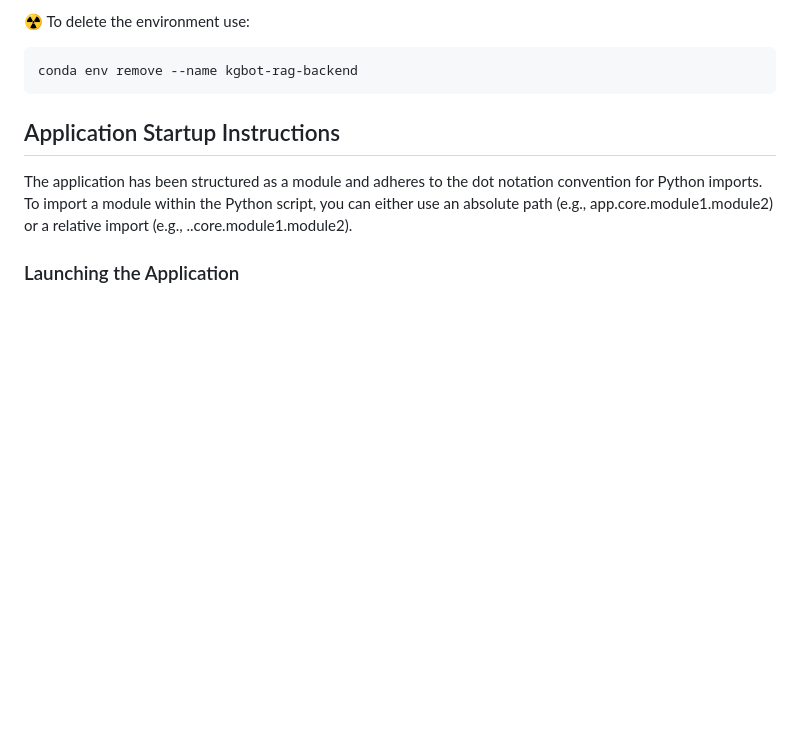
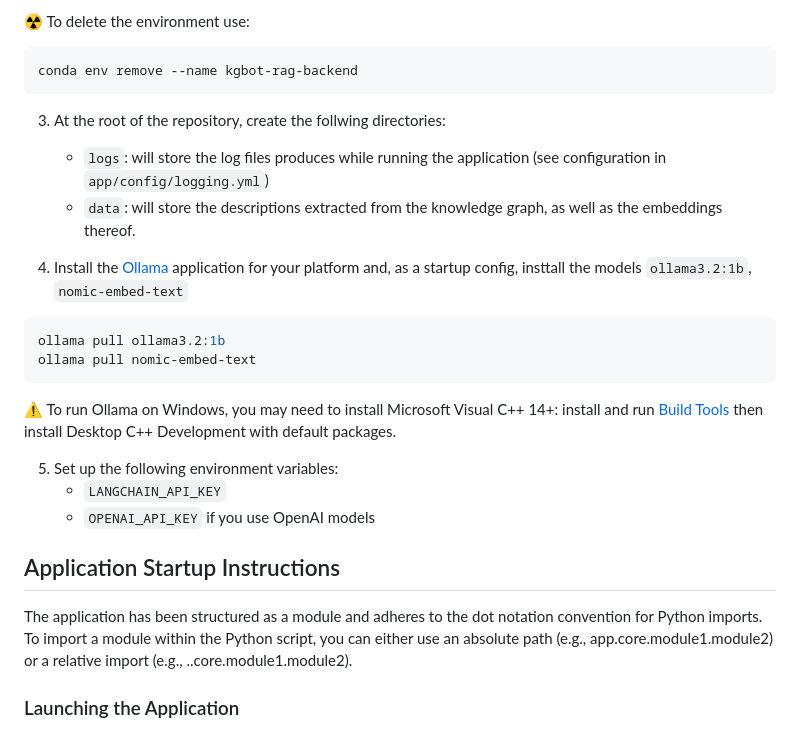
Before and after one commit to Wimmics/gen2kgbot, a Markdown page: README.md, the part around the change. Rendered like a GitHub page; blank space fills up the shorter version.

Commit message:
Extend environment setup in REAMDE

````diff
--- a/README.md
+++ b/README.md
@@ -20,6 +20,21 @@ conda env create -f ./environment_{os}.yml
 conda env remove --name kgbot-rag-backend
 ```
 
+3) At the root of the repository, create the follwing directories:
+    - `logs`: will store the log files produces while running the application (see configuration in `app/config/logging.yml`)
+    - `data`: will store the descriptions extracted from the knowledge graph, as well as the embeddings thereof.
+
+4) Install the [Ollama](https://github.com/ollama/ollama) application for your platform and, as a startup config, insttall the models `ollama3.2:1b`, `nomic-embed-text`
+```sh
+ollama pull ollama3.2:1b
+ollama pull nomic-embed-text
+```
+
+⚠️ To run Ollama on Windows, you may need to install Microsoft Visual C++ 14+: install and run [Build Tools](https://visualstudio.microsoft.com/fr/visual-cpp-build-tools/) then install Desktop C++ Development with default packages.
+
+5) Set up the following environment variables:
+    - `LANGCHAIN_API_KEY`
+    - `OPENAI_API_KEY` if you use OpenAI models
 
 
 ## Application Startup Instructions
````
